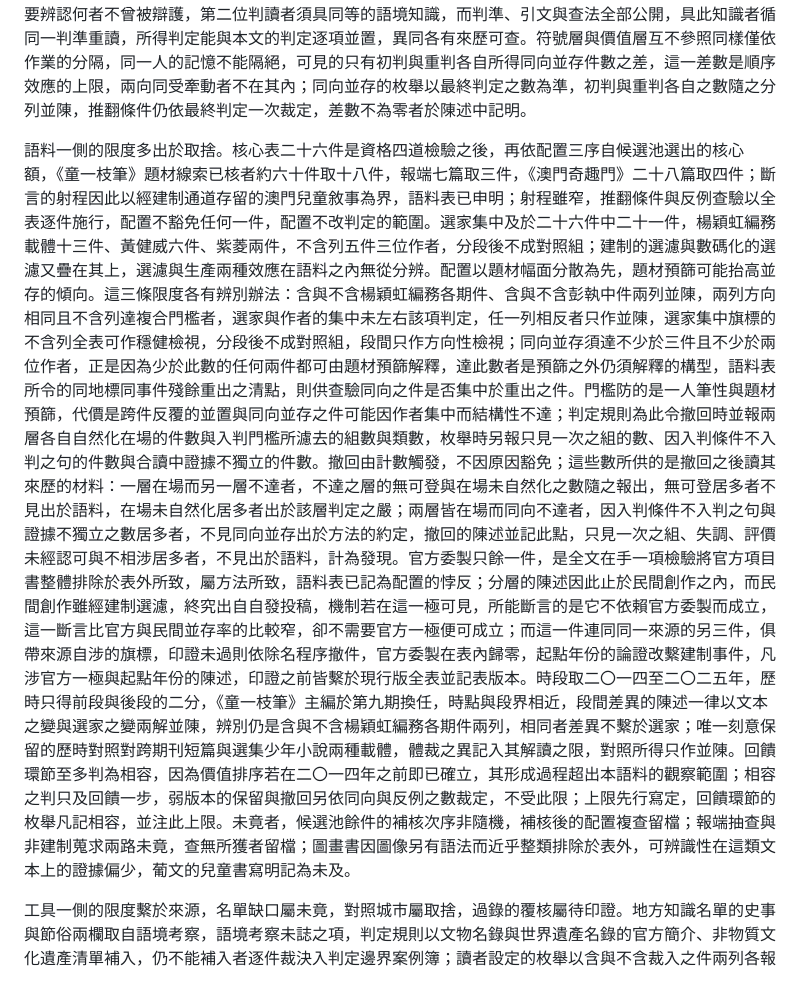
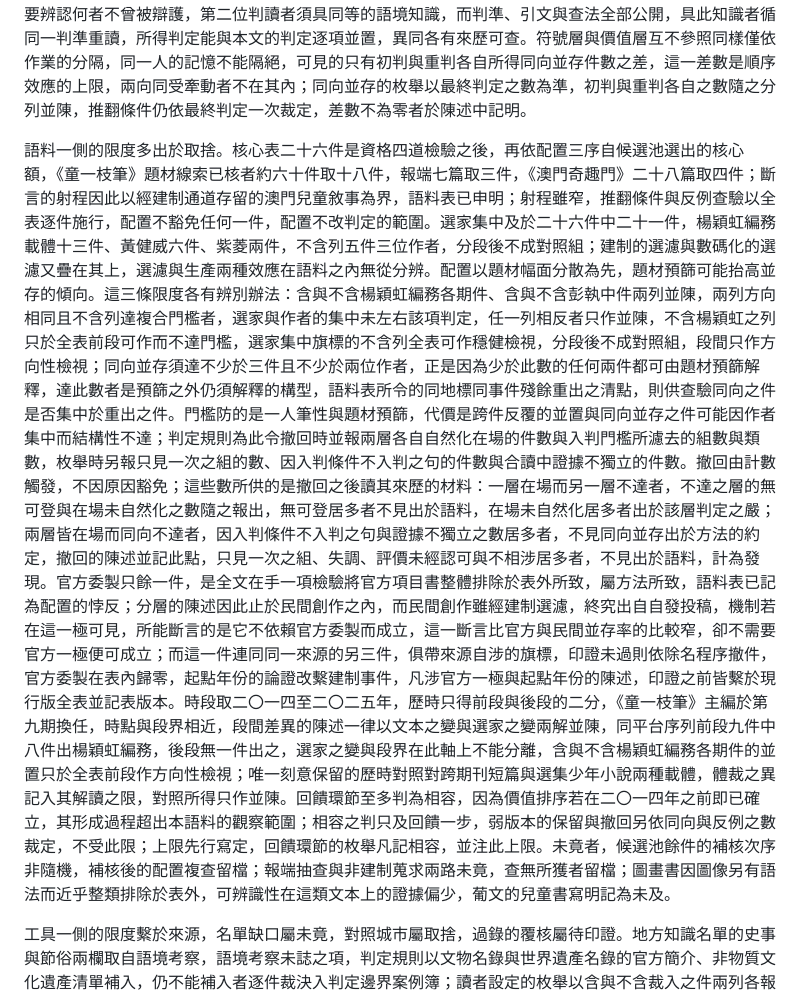
Before and after one commit to loulengzan-sudo/my-first-project, a Markdown page: 第三章_第五節_方法限度.md, the part around the change. Drawn GitHub-style.

```diff
--- a/第三章_第五節_方法限度.md
+++ b/第三章_第五節_方法限度.md
@@ -4,7 +4,7 @@
 
 細讀與判讀皆由研究者本人逐部親自完成，不另設判讀者。判讀者之間的一致性因此無從量測，方法定位所立的自查與可爭承擔其事，自查依間隔重判與邊界案例的存檔，重判所能察覺的是克里彭多夫所稱的穩定性⁸⁶，在信度設計中最弱的一種，只及於同一人前後的不一致，一貫的偏誤不在其內。這一限度的範圍由細讀程序的三路歸屬劃定：重判不一而所據規則版本不同者歸規則，計為判準缺陷，隨修訂覆核，屬方法；版本相同而引文起訖或查法記錄不同者歸證據，重裁入判定邊界案例簿，含與不含兩列並陳；三者皆同而判定仍異者歸判讀不穩，件數單獨報出；凡作枚舉，含與不含重判不一之件兩列並陳，三路同例。前兩路有處置，第三路的件數就是這項研究在研究者獨自判讀之下所能自證的界限，第二位判讀者所能查出的一貫偏誤在此之外。判讀者之間的檢驗由此延後而未取消：判定「不加解釋」要動用澳門的常識世界，判定「免檢預設」要辨認何者不曾被辯護，第二位判讀者須具同等的語境知識，而判準、引文與查法全部公開，具此知識者循同一判準重讀，所得判定能與本文的判定逐項並置，異同各有來歷可查。符號層與價值層互不參照同樣僅依作業的分隔，同一人的記憶不能隔絕，可見的只有初判與重判各自所得同向並存件數之差，這一差數是順序效應的上限，兩向同受牽動者不在其內；同向並存的枚舉以最終判定之數為準，初判與重判各自之數隨之分列並陳，推翻條件仍依最終判定一次裁定，差數不為零者於陳述中記明。
 
-語料一側的限度多出於取捨。核心表二十六件是資格四道檢驗之後，再依配置三序自候選池選出的核心額，《童一枝筆》題材線索已核者約六十件取十八件，報端七篇取三件，《澳門奇趣門》二十八篇取四件；斷言的射程因此以經建制通道存留的澳門兒童敘事為界，語料表已申明；射程雖窄，推翻條件與反例查驗以全表逐件施行，配置不豁免任何一件，配置不改判定的範圍。選家集中及於二十六件中二十一件，楊穎虹編務載體十三件、黃健威六件、紫菱兩件，不含列五件三位作者，分段後不成對照組；建制的選濾與數碼化的選濾又疊在其上，選濾與生產兩種效應在語料之內無從分辨。配置以題材幅面分散為先，題材預篩可能抬高並存的傾向。這三條限度各有辨別辦法：含與不含楊穎虹編務各期件、含與不含彭執中件兩列並陳，兩列方向相同且不含列達複合門檻者，選家與作者的集中未左右該項判定，任一列相反者只作並陳，選家集中旗標的不含列全表可作穩健檢視，分段後不成對照組，段間只作方向性檢視；同向並存須達不少於三件且不少於兩位作者，正是因為少於此數的任何兩件都可由題材預篩解釋，達此數者是預篩之外仍須解釋的構型，語料表所令的同地標同事件殘餘重出之清點，則供查驗同向之件是否集中於重出之件。門檻防的是一人筆性與題材預篩，代價是跨件反覆的並置與同向並存之件可能因作者集中而結構性不達；判定規則為此令撤回時並報兩層各自自然化在場的件數與入判門檻所濾去的組數與類數，枚舉時另報只見一次之組的數、因入判條件不入判之句的件數與合讀中證據不獨立的件數。撤回由計數觸發，不因原因豁免；這些數所供的是撤回之後讀其來歷的材料：一層在場而另一層不達者，不達之層的無可登與在場未自然化之數隨之報出，無可登居多者不見出於語料，在場未自然化居多者出於該層判定之嚴；兩層皆在場而同向不達者，因入判條件不入判之句與證據不獨立之數居多者，不見同向並存出於方法的約定，撤回的陳述並記此點，只見一次之組、失調、評價未經認可與不相涉居多者，不見出於語料，計為發現。官方委製只餘一件，是全文在手一項檢驗將官方項目書整體排除於表外所致，屬方法所致，語料表已記為配置的悖反；分層的陳述因此止於民間創作之內，而民間創作雖經建制選濾，終究出自自發投稿，機制若在這一極可見，所能斷言的是它不依賴官方委製而成立，這一斷言比官方與民間並存率的比較窄，卻不需要官方一極便可成立；而這一件連同同一來源的另三件，俱帶來源自涉的旗標，印證未過則依除名程序撤件，官方委製在表內歸零，起點年份的論證改繫建制事件，凡涉官方一極與起點年份的陳述，印證之前皆繫於現行版全表並記表版本。時段取二〇一四至二〇二五年，歷時只得前段與後段的二分，《童一枝筆》主編於第九期換任，時點與段界相近，段間差異的陳述一律以文本之變與選家之變兩解並陳，辨別仍是含與不含楊穎虹編務各期件兩列，相同者差異不繫於選家；唯一刻意保留的歷時對照對跨期刊短篇與選集少年小說兩種載體，體裁之異記入其解讀之限，對照所得只作並陳。回饋環節至多判為相容，因為價值排序若在二〇一四年之前即已確立，其形成過程超出本語料的觀察範圍；相容之判只及回饋一步，弱版本的保留與撤回另依同向與反例之數裁定，不受此限；上限先行寫定，回饋環節的枚舉凡記相容，並注此上限。未竟者，候選池餘件的補核次序非隨機，補核後的配置複查留檔；報端抽查與非建制蒐求兩路未竟，查無所獲者留檔；圖畫書因圖像另有語法而近乎整類排除於表外，可辨識性在這類文本上的證據偏少，葡文的兒童書寫明記為未及。
+語料一側的限度多出於取捨。核心表二十六件是資格四道檢驗之後，再依配置三序自候選池選出的核心額，《童一枝筆》題材線索已核者約六十件取十八件，報端七篇取三件，《澳門奇趣門》二十八篇取四件；斷言的射程因此以經建制通道存留的澳門兒童敘事為界，語料表已申明；射程雖窄，推翻條件與反例查驗以全表逐件施行，配置不豁免任何一件，配置不改判定的範圍。選家集中及於二十六件中二十一件，楊穎虹編務載體十三件、黃健威六件、紫菱兩件，不含列五件三位作者，分段後不成對照組；建制的選濾與數碼化的選濾又疊在其上，選濾與生產兩種效應在語料之內無從分辨。配置以題材幅面分散為先，題材預篩可能抬高並存的傾向。這三條限度各有辨別辦法：含與不含楊穎虹編務各期件、含與不含彭執中件兩列並陳，兩列方向相同且不含列達複合門檻者，選家與作者的集中未左右該項判定，任一列相反者只作並陳，不含楊穎虹之列只於全表前段可作而不達門檻，選家集中旗標的不含列全表可作穩健檢視，分段後不成對照組，段間只作方向性檢視；同向並存須達不少於三件且不少於兩位作者，正是因為少於此數的任何兩件都可由題材預篩解釋，達此數者是預篩之外仍須解釋的構型，語料表所令的同地標同事件殘餘重出之清點，則供查驗同向之件是否集中於重出之件。門檻防的是一人筆性與題材預篩，代價是跨件反覆的並置與同向並存之件可能因作者集中而結構性不達；判定規則為此令撤回時並報兩層各自自然化在場的件數與入判門檻所濾去的組數與類數，枚舉時另報只見一次之組的數、因入判條件不入判之句的件數與合讀中證據不獨立的件數。撤回由計數觸發，不因原因豁免；這些數所供的是撤回之後讀其來歷的材料：一層在場而另一層不達者，不達之層的無可登與在場未自然化之數隨之報出，無可登居多者不見出於語料，在場未自然化居多者出於該層判定之嚴；兩層皆在場而同向不達者，因入判條件不入判之句與證據不獨立之數居多者，不見同向並存出於方法的約定，撤回的陳述並記此點，只見一次之組、失調、評價未經認可與不相涉居多者，不見出於語料，計為發現。官方委製只餘一件，是全文在手一項檢驗將官方項目書整體排除於表外所致，屬方法所致，語料表已記為配置的悖反；分層的陳述因此止於民間創作之內，而民間創作雖經建制選濾，終究出自自發投稿，機制若在這一極可見，所能斷言的是它不依賴官方委製而成立，這一斷言比官方與民間並存率的比較窄，卻不需要官方一極便可成立；而這一件連同同一來源的另三件，俱帶來源自涉的旗標，印證未過則依除名程序撤件，官方委製在表內歸零，起點年份的論證改繫建制事件，凡涉官方一極與起點年份的陳述，印證之前皆繫於現行版全表並記表版本。時段取二〇一四至二〇二五年，歷時只得前段與後段的二分，《童一枝筆》主編於第九期換任，時點與段界相近，段間差異的陳述一律以文本之變與選家之變兩解並陳，同平台序列前段九件中八件出楊穎虹編務，後段無一件出之，選家之變與段界在此軸上不能分離，含與不含楊穎虹編務各期件的並置只於全表前段作方向性檢視；唯一刻意保留的歷時對照對跨期刊短篇與選集少年小說兩種載體，體裁之異記入其解讀之限，對照所得只作並陳。回饋環節至多判為相容，因為價值排序若在二〇一四年之前即已確立，其形成過程超出本語料的觀察範圍；相容之判只及回饋一步，弱版本的保留與撤回另依同向與反例之數裁定，不受此限；上限先行寫定，回饋環節的枚舉凡記相容，並注此上限。未竟者，候選池餘件的補核次序非隨機，補核後的配置複查留檔；報端抽查與非建制蒐求兩路未竟，查無所獲者留檔；圖畫書因圖像另有語法而近乎整類排除於表外，可辨識性在這類文本上的證據偏少，葡文的兒童書寫明記為未及。
 
 工具一側的限度繫於來源，名單缺口屬未竟，對照城市屬取捨，過錄的覆核屬待印證。地方知識名單的史事與節俗兩欄取自語境考察，語境考察未誌之項，判定規則以文物名錄與世界遺產名錄的官方簡介、非物質文化遺產清單補入，仍不能補入者逐件裁決入判定邊界案例簿；讀者設定的枚舉以含與不含裁入之件兩列各報三值的件數，三值的歸屬有變者，該判定繫於名單的來源。可替換性測試取廣州為對照城市，廣州於中葡並處、博彩與世界遺產三類實名不供對應，斷裂僅由此三類所致者另列，一件之斷裂全屬另列者，三類登記記為不適用，繫地強弱由像似與規約兩類及三類實名所致的另列之數並陳，兩類亦不足證者，繫地強弱不作判定。另列之數依判定規則按三類分記，隨枚舉報出各類件數；測試在這一群文本上不適用，三類登記因此闕如，另列之數仍按三類分記，據此可知該件繫於澳門的實名屬於何類，中葡並處與博彩兩類為澳門史地所專屬，語境考察已誌，不作換城之推。外部名錄取細讀開始之日的現行版本，故事時間早於名錄的文本，其舊名與俗稱依細讀程序的名稱一項處理。僅存掃描影像的六件經兩次互不參看的過錄，分歧八處共十字，七處由研究者對照原頁裁定，一處覆核後歸一，裁決逐條存於語料庫；兩次過錄相符僅能證明兩次結果一致，過錄是否無誤仍以研究者對照原頁的裁定與符號層一輪對六件所施的逐字覆核為準，覆核所改另記，所改落在判定所據字句者，隨該件的判定說明。
 
```
Also changed, not shown: 第三章_第二節_語料表與選取標準.md (+10 -10 lines).
